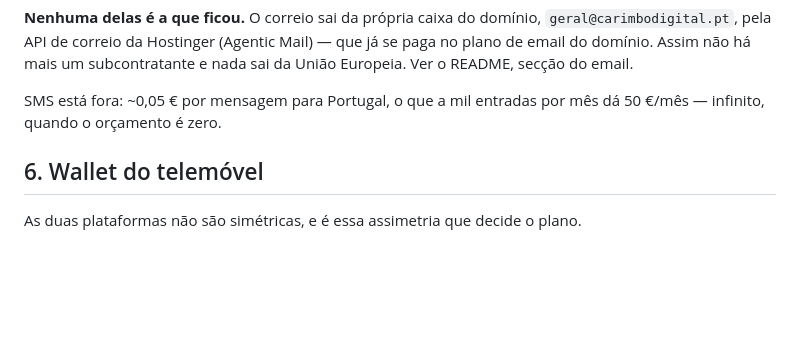
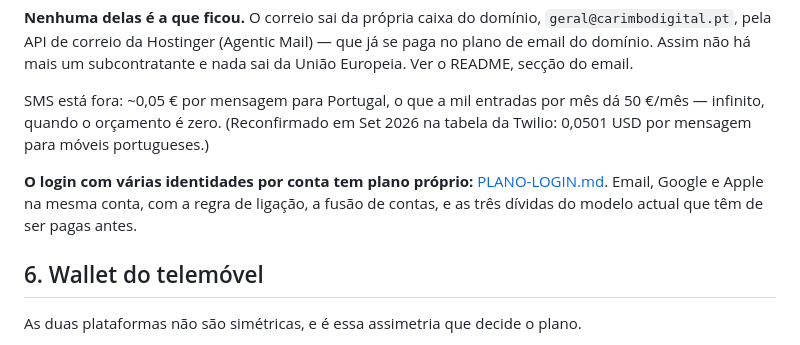
Before and after one commit to renatovalente5/CarimboDigital, a Markdown page: PLANO.md, the part around the change. Drawn GitHub-style; blank space fills up the shorter version.

```diff
--- a/PLANO.md
+++ b/PLANO.md
@@ -185,7 +185,13 @@ que já se paga no plano de email do domínio. Assim não há mais um
 subcontratante e nada sai da União Europeia. Ver o README, secção do email.
 
 SMS está fora: ~0,05 € por mensagem para Portugal, o que a mil entradas por
-mês dá 50 €/mês — infinito, quando o orçamento é zero.
+mês dá 50 €/mês — infinito, quando o orçamento é zero. (Reconfirmado em Set
+2026 na tabela da Twilio: 0,0501 USD por mensagem para móveis portugueses.)
+
+**O login com várias identidades por conta tem plano próprio:**
+[PLANO-LOGIN.md](PLANO-LOGIN.md). Email, Google e Apple na mesma conta, com a
+regra de ligação, a fusão de contas, e as três dívidas do modelo actual que
+têm de ser pagas antes.
 
 ## 6. Wallet do telemóvel
 
```
Also changed, not shown: PLANO-LOGIN.md (added, +270 -0 lines).
